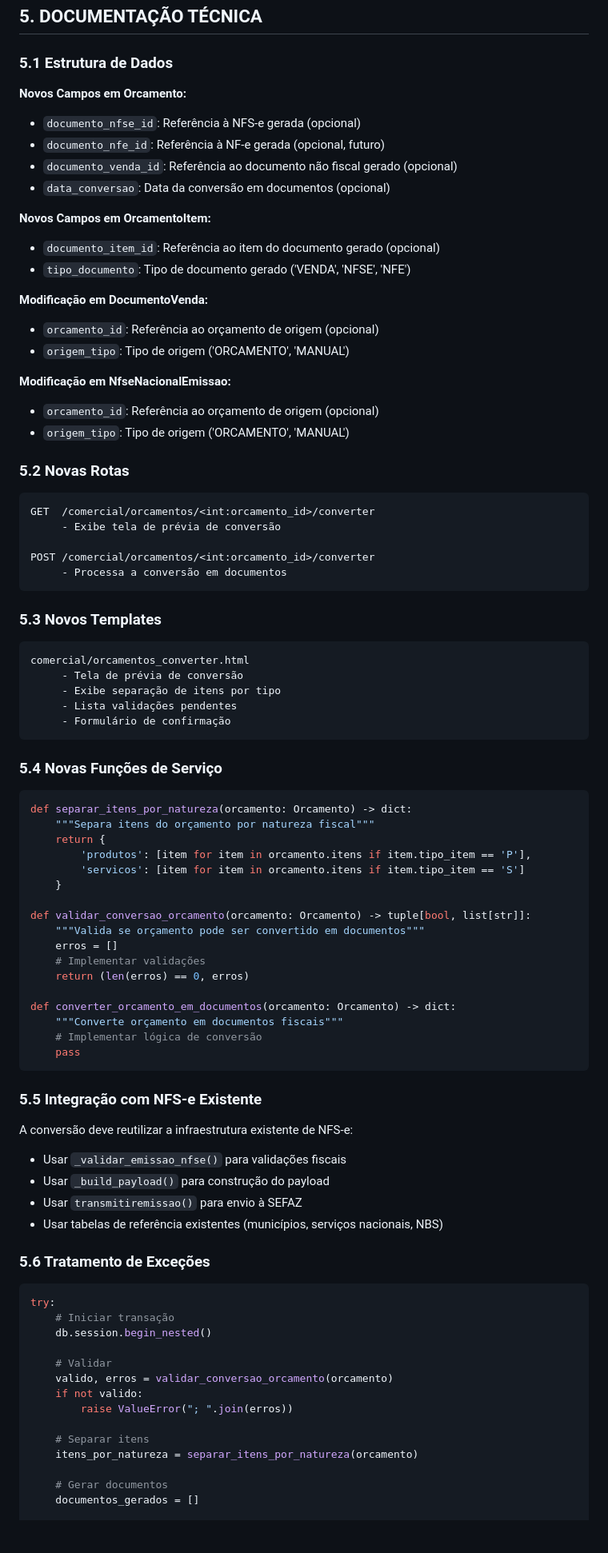
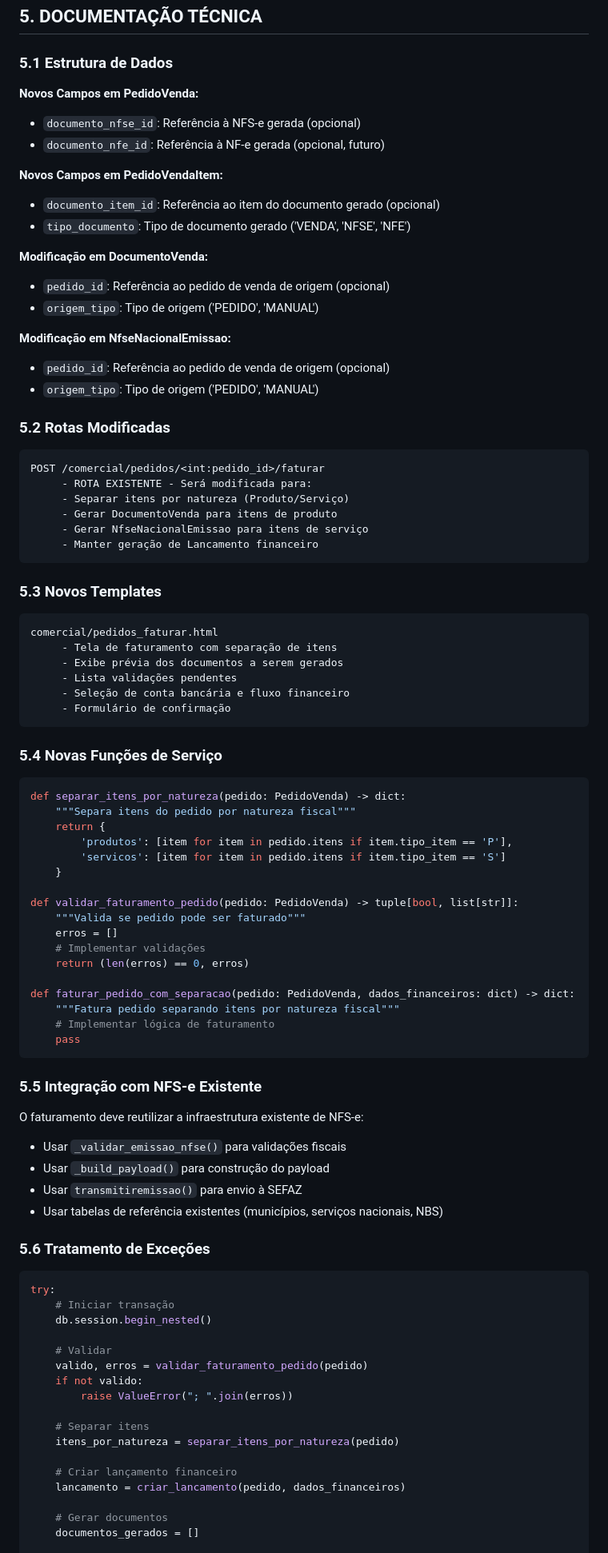
Before and after one commit to WagnerLiveSun/livesun-comercial, a Markdown page: docs/especificacao_integracao_proposta_nfse.md, the part around one of its changes. Shown at 80% size. GitHub-like rendering; blank space fills up the shorter version.

````diff
--- a/docs/especificacao_integracao_proposta_nfse.md
+++ b/docs/especificacao_integracao_proposta_nfse.md
@@ -207,69 +233,69 @@
 
 ### 5.1 Estrutura de Dados
 
-**Novos Campos em Orcamento:**
+**Novos Campos em PedidoVenda:**
 - `documento_nfse_id`: Referência à NFS-e gerada (opcional)
 - `documento_nfe_id`: Referência à NF-e gerada (opcional, futuro)
-- `documento_venda_id`: Referência ao documento não fiscal gerado (opcional)
-- `data_conversao`: Data da conversão em documentos (opcional)
 
-**Novos Campos em OrcamentoItem:**
+**Novos Campos em PedidoVendaItem:**
 - `documento_item_id`: Referência ao item do documento gerado (opcional)
 - `tipo_documento`: Tipo de documento gerado ('VENDA', 'NFSE', 'NFE')
 
 **Modificação em DocumentoVenda:**
-- `orcamento_id`: Referência ao orçamento de origem (opcional)
-- `origem_tipo`: Tipo de origem ('ORCAMENTO', 'MANUAL')
+- `pedido_id`: Referência ao pedido de venda de origem (opcional)
+- `origem_tipo`: Tipo de origem ('PEDIDO', 'MANUAL')
 
 **Modificação em NfseNacionalEmissao:**
-- `orcamento_id`: Referência ao orçamento de origem (opcional)
-- `origem_tipo`: Tipo de origem ('ORCAMENTO', 'MANUAL')
+- `pedido_id`: Referência ao pedido de venda de origem (opcional)
+- `origem_tipo`: Tipo de origem ('PEDIDO', 'MANUAL')
 
-### 5.2 Novas Rotas
+### 5.2 Rotas Modificadas
 
 ```
-GET  /comercial/orcamentos/<int:orcamento_id>/converter
-     - Exibe tela de prévia de conversão
-
-POST /comercial/orcamentos/<int:orcamento_id>/converter
-     - Processa a conversão em documentos
+POST /comercial/pedidos/<int:pedido_id>/faturar
+     - ROTA EXISTENTE - Será modificada para:
+     - Separar itens por natureza (Produto/Serviço)
+     - Gerar DocumentoVenda para itens de produto
+     - Gerar NfseNacionalEmissao para itens de serviço
+     - Manter geração de Lancamento financeiro
 ```
 
 ### 5.3 Novos Templates
 
 ```
-comercial/orcamentos_converter.html
-     - Tela de prévia de conversão
-     - Exibe separação de itens por tipo
+comercial/pedidos_faturar.html
+     - Tela de faturamento com separação de itens
+     - Exibe prévia dos documentos a serem gerados
      - Lista validações pendentes
+     - Seleção de conta bancária e fluxo financeiro
      - Formulário de confirmação
 ```
 
 ### 5.4 Novas Funções de Serviço
 
 ```python
-def separar_itens_por_natureza(orcamento: Orcamento) -> dict:
-    """Separa itens do orçamento por natureza fiscal"""
+def separar_itens_por_natureza(pedido: PedidoVenda) -> dict:
+    """Separa itens do pedido por natureza fiscal"""
     return {
-        'produtos': [item for item in orcamento.itens if item.tipo_item == 'P'],
-        'servicos': [item for item in orcamento.itens if item.tipo_item == 'S']
+        'produtos': [item for item in pedido.itens if item.tipo_item == 'P'],
+        'servicos': [item for item in pedido.itens if item.tipo_item == 'S']
     }
 
-def validar_conversao_orcamento(orcamento: Orcamento) -> tuple[bool, list[str]]:
-    """Valida se orçamento pode ser convertido em documentos"""
+def validar_faturamento_pedido(pedido: PedidoVenda) -> tuple[bool, list[str]]:
+    """Valida se pedido pode ser faturado"""
     erros = []
     # Implementar validações
     return (len(erros) == 0, erros)
 
-def converter_orcamento_em_documentos(orcamento: Orcamento) -> dict:
-    """Converte orçamento em documentos fiscais"""
-    # Implementar lógica de conversão
+def faturar_pedido_com_separacao(pedido: PedidoVenda, dados_financeiros: dict) -> dict:
+    """Fatura pedido separando itens por natureza fiscal"""
+    # Implementar lógica de faturamento
     pass
 ```
 
 ### 5.5 Integração com NFS-e Existente
 
-A conversão deve reutilizar a infraestrutura existente de NFS-e:
+O faturamento deve reutilizar a infraestrutura existente de NFS-e:
 
 - Usar `_validar_emissao_nfse()` para validações fiscais
 - Usar `_build_payload()` para construção do payload
@@ -284,12 +310,15 @@ try:
     db.session.begin_nested()
 
     # Validar
-    valido, erros = validar_conversao_orcamento(orcamento)
+    valido, erros = validar_faturamento_pedido(pedido)
     if not valido:
         raise ValueError("; ".join(erros))
 
     # Separar itens
-    itens_por_natureza = separar_itens_por_natureza(orcamento)
+    itens_por_natureza = separar_itens_por_natureza(pedido)
+
+    # Criar lançamento financeiro
+    lancamento = criar_lancamento(pedido, dados_financeiros)
 
     # Gerar documentos
     documentos_gerados = []
````
Also changed, not shown: other parts of docs/especificacao_integracao_proposta_nfse.md (+93 -61 lines).
